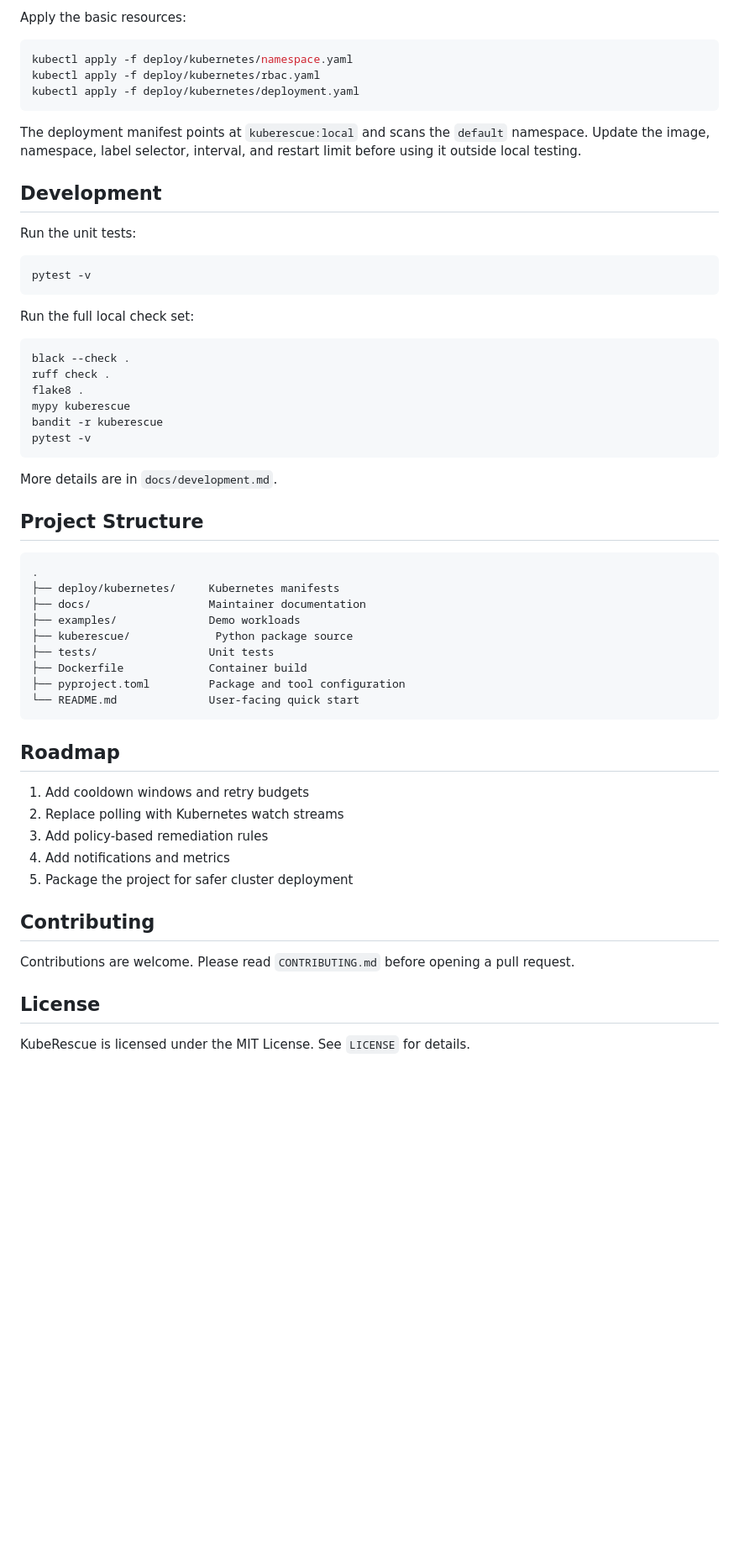
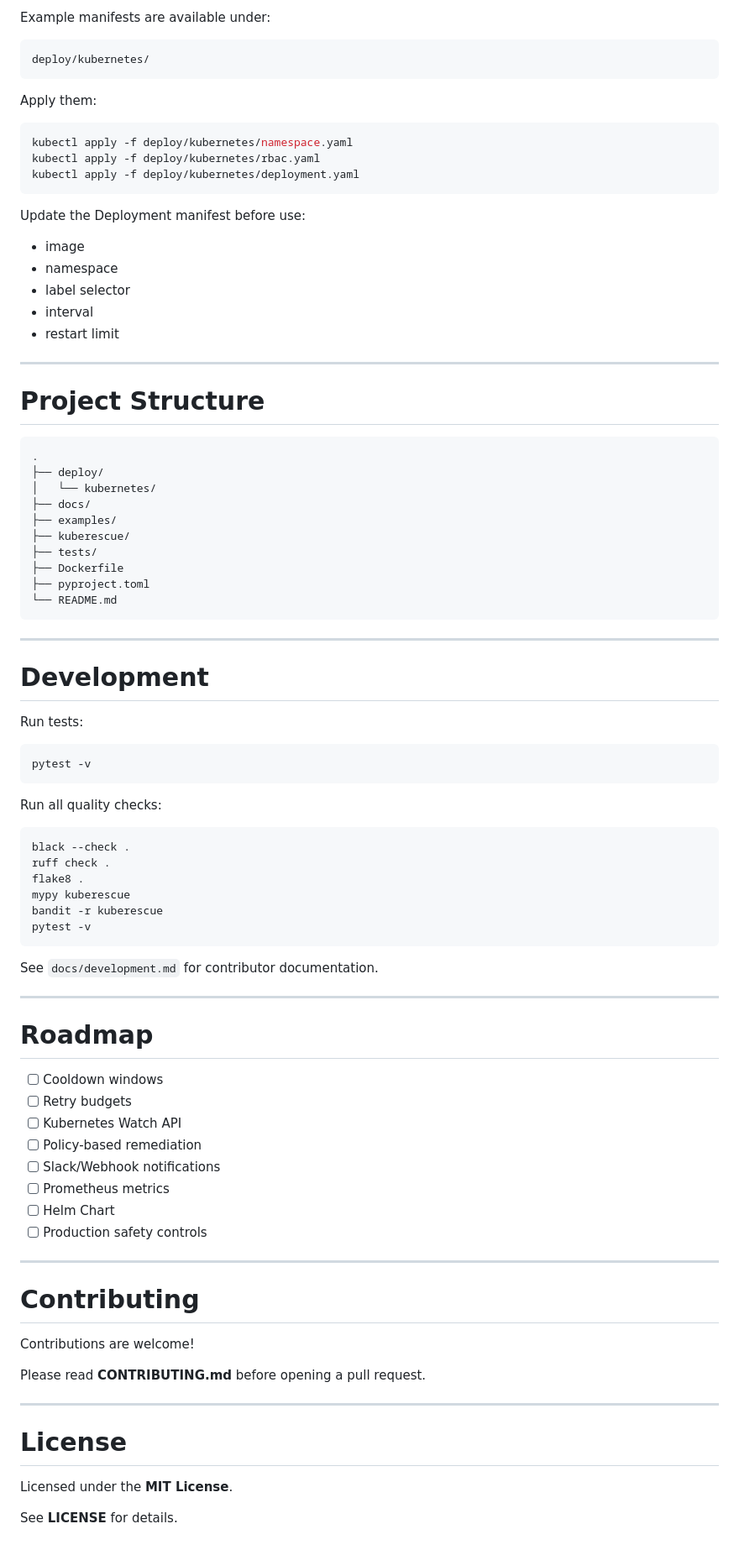
Before and after one commit to sameeralam3127/KubeRescue, a Markdown page: README.md, the part around one of its changes. Shown at 84% size. GitHub-like rendering; blank space fills up the shorter version.

````diff
--- a/README.md
+++ b/README.md
@@ -212,5 +273,11 @@ Example manifests live in `deploy/kubernetes`.
 
-Apply the basic resources:
+Example manifests are available under:
+
+```
+deploy/kubernetes/
+```
+
+Apply them:
 
 ```bash
 kubectl apply -f deploy/kubernetes/namespace.yaml
@@ -218,19 +285,42 @@ kubectl apply -f deploy/kubernetes/rbac.yaml
 kubectl apply -f deploy/kubernetes/deployment.yaml
 ```
 
-The deployment manifest points at `kuberescue:local` and scans the `default`
-namespace. Update the image, namespace, label selector, interval, and restart
-limit before using it outside local testing.
+Update the Deployment manifest before use:
 
-## Development
+- image
+- namespace
+- label selector
+- interval
+- restart limit
 
-Run the unit tests:
+---
+
+# Project Structure
+
+```text
+.
+├── deploy/
+│   └── kubernetes/
+├── docs/
+├── examples/
+├── kuberescue/
+├── tests/
+├── Dockerfile
+├── pyproject.toml
+└── README.md
+```
+
+---
+
+# Development
+
+Run tests:
 
 ```bash
 pytest -v
 ```
 
-Run the full local check set:
+Run all quality checks:
 
 ```bash
 black --check .
@@ -241,35 +331,33 @@ bandit -r kuberescue
 pytest -v
 ```
 
-More details are in `docs/development.md`.
+See `docs/development.md` for contributor documentation.
 
-## Project Structure
+---
 
-```text
-.
-├── deploy/kubernetes/     Kubernetes manifests
-├── docs/                  Maintainer documentation
-├── examples/              Demo workloads
-├── kuberescue/             Python package source
-├── tests/                 Unit tests
-├── Dockerfile             Container build
-├── pyproject.toml         Package and tool configuration
-└── README.md              User-facing quick start
-```
+# Roadmap
 
-## Roadmap
+- [ ] Cooldown windows
+- [ ] Retry budgets
+- [ ] Kubernetes Watch API
+- [ ] Policy-based remediation
+- [ ] Slack/Webhook notifications
+- [ ] Prometheus metrics
+- [ ] Helm Chart
+- [ ] Production safety controls
 
-1. Add cooldown windows and retry budgets
-2. Replace polling with Kubernetes watch streams
-3. Add policy-based remediation rules
-4. Add notifications and metrics
-5. Package the project for safer cluster deployment
+---
 
-## Contributing
+# Contributing
 
-Contributions are welcome. Please read `CONTRIBUTING.md` before opening a pull
-request.
+Contributions are welcome!
 
-## License
+Please read **CONTRIBUTING.md** before opening a pull request.
 
-KubeRescue is licensed under the MIT License. See `LICENSE` for details.
+---
+
+# License
+
+Licensed under the **MIT License**.
+
+See **LICENSE** for details.
````
Also changed, not shown: other parts of README.md (+183 -122 lines).
